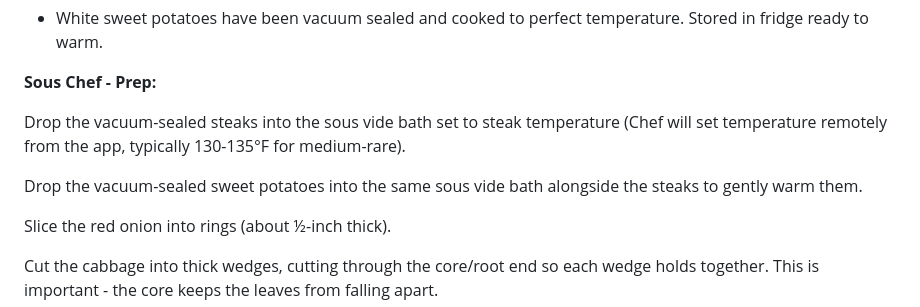
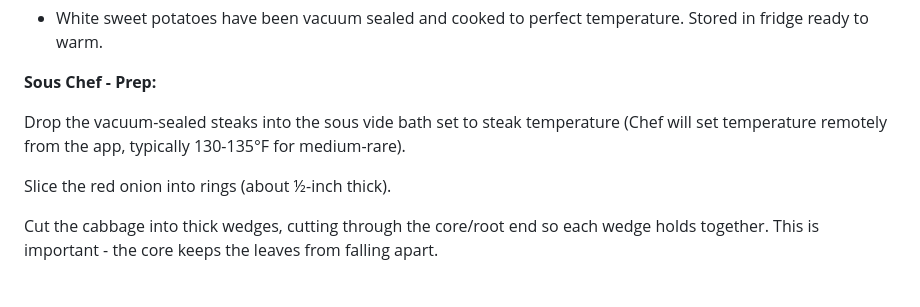
Before and after one commit to Sh-ui/food-of-the-week, a Markdown page: FOOD-OF-THE-WEEK.md, the part around the change. Rendered like a GitHub page; blank space fills up the shorter version.

```diff
--- a/FOOD-OF-THE-WEEK.md
+++ b/FOOD-OF-THE-WEEK.md
@@ -116,8 +116,6 @@ Serve in bowls. Top with grated Parmesan if available.
 
 Drop the vacuum-sealed steaks into the sous vide bath set to steak temperature (Chef will set temperature remotely from the app, typically 130-135°F for medium-rare).
 
-Drop the vacuum-sealed sweet potatoes into the same sous vide bath alongside the steaks to gently warm them.
-
 Slice the red onion into rings (about ½-inch thick).
 
 Cut the cabbage into thick wedges, cutting through the core/root end so each wedge holds together. This is important - the core keeps the leaves from falling apart.
```
